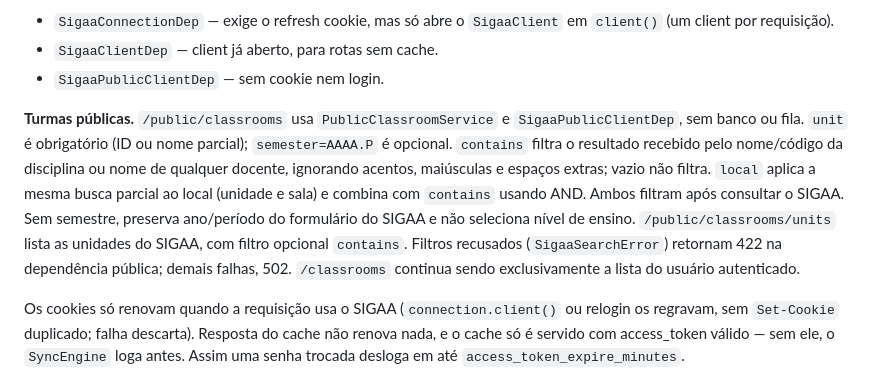
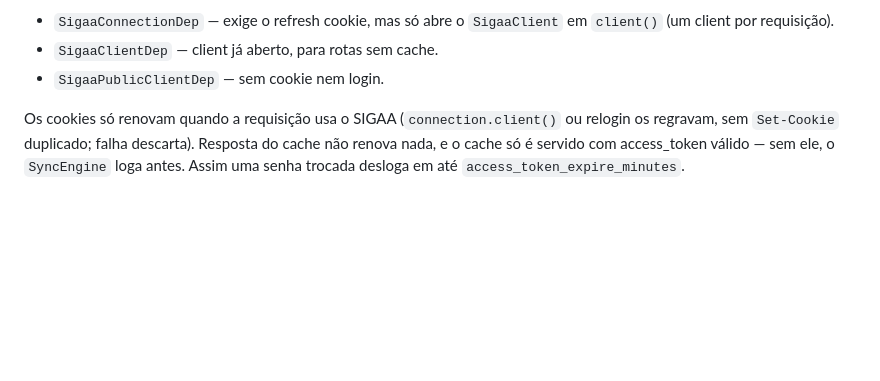
Before and after one commit to unb-mds/2026-2-Followw, a Markdown page: apps/api/AGENTS.md, the part around the change. Drawn GitHub-style; blank space fills up the shorter version.

Commit message:
Remove public classrooms section from AGENTS.md

```diff
--- a/apps/api/AGENTS.md
+++ b/apps/api/AGENTS.md
@@ -49,18 +49,6 @@ trocado) vira `None`. Testes em `tests/test_session.py`. Dependências:
   `client()` (um client por requisição).
 - `SigaaClientDep` — client já aberto, para rotas sem cache.
 - `SigaaPublicClientDep` — sem cookie nem login.
-
-**Turmas públicas.** `/public/classrooms` usa `PublicClassroomService` e
-`SigaaPublicClientDep`, sem banco ou fila. `unit` é obrigatório (ID ou nome
-parcial); `semester=AAAA.P` é opcional. `contains` filtra o resultado recebido
-pelo nome/código da disciplina ou nome de qualquer docente, ignorando acentos,
-maiúsculas e espaços extras; vazio não filtra. `local` aplica a mesma busca parcial
-ao local (unidade e sala) e combina com `contains` usando AND. Ambos filtram após
-consultar o SIGAA. Sem semestre, preserva ano/período do
-formulário do SIGAA e não seleciona nível de ensino. `/public/classrooms/units`
-lista as unidades do SIGAA, com filtro opcional `contains`. Filtros recusados
-(`SigaaSearchError`) retornam 422 na dependência pública; demais falhas, 502.
-`/classrooms` continua sendo exclusivamente a lista do usuário autenticado.
 
 Os cookies só renovam quando a requisição usa o SIGAA (`connection.client()` ou
 relogin os regravam, sem `Set-Cookie` duplicado; falha descarta). Resposta do
```
